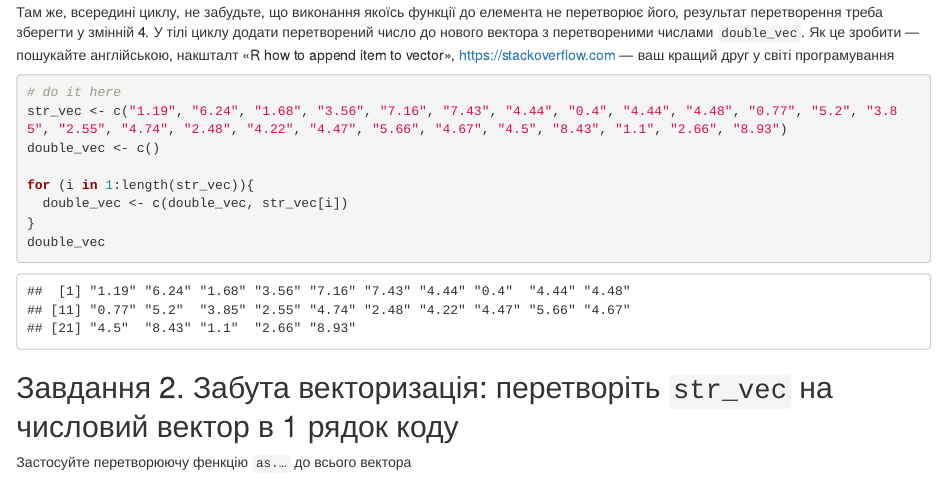
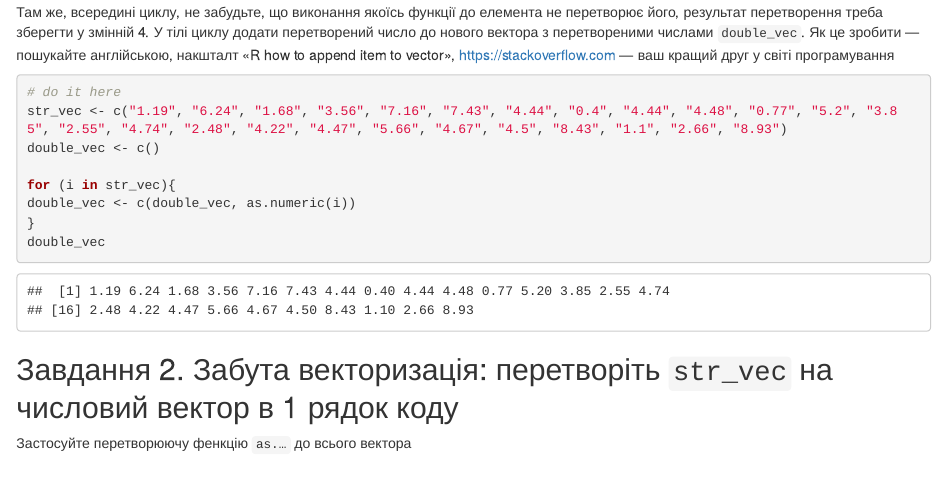
Before and after one commit to ilonazaiats/djcourse, an R Markdown document (Homework1.rmd): the page in a window 1100 px wide, from 390 px down. Rendered offline with R 4.5, knitr and Pandoc, with nearby package versions; some code elsewhere in the file could not run offline.

Commit message:
Update Homework1.rmd

````diff
--- a/Homework1.rmd
+++ b/Homework1.rmd
@@ -22,8 +22,8 @@ str_vec[1] + str_vec[2]
 str_vec <- c("1.19", "6.24", "1.68", "3.56", "7.16", "7.43", "4.44", "0.4", "4.44", "4.48", "0.77", "5.2", "3.85", "2.55", "4.74", "2.48", "4.22", "4.47", "5.66", "4.67", "4.5", "8.43", "1.1", "2.66", "8.93")
 double_vec <- c()
 
-for (i in 1:length(str_vec)){
-  double_vec <- c(double_vec, str_vec[i])
+for (i in str_vec){
+double_vec <- c(double_vec, as.numeric(i))
 }
 double_vec
 ```
````
